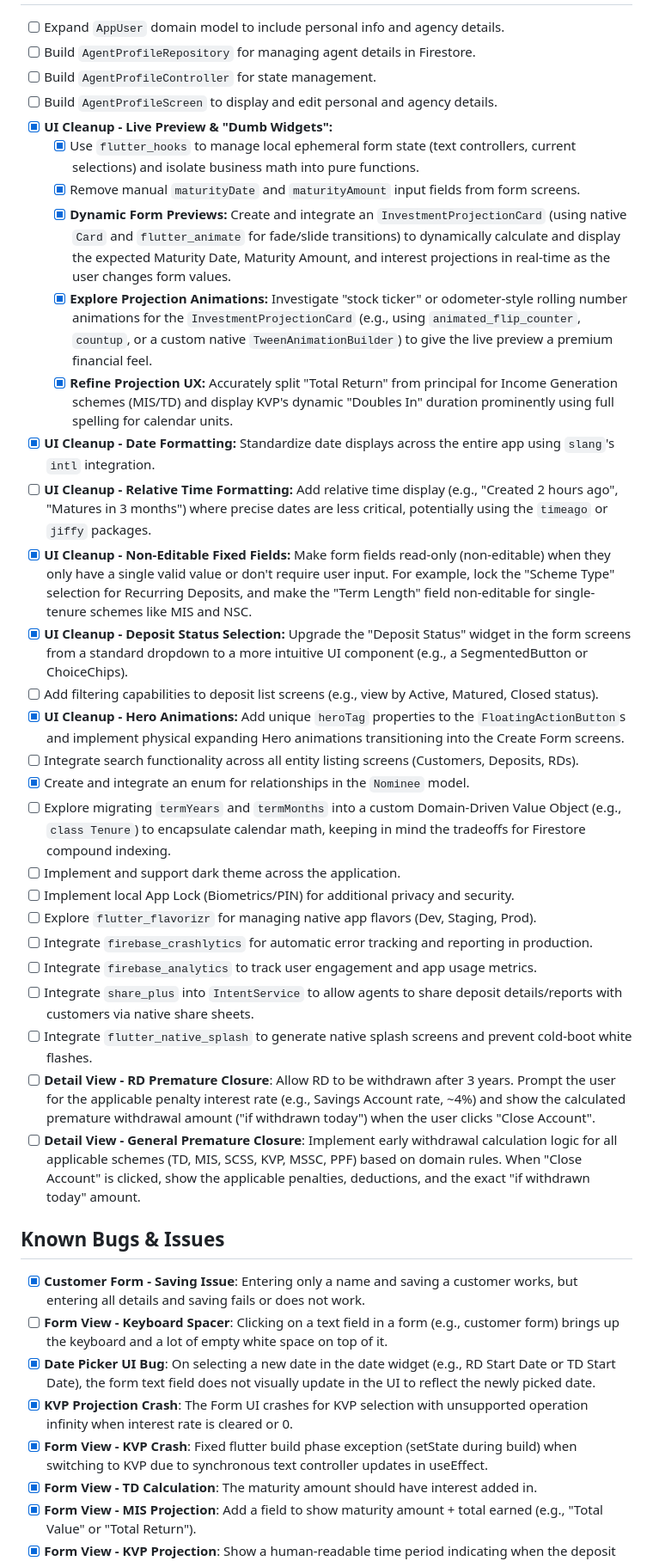
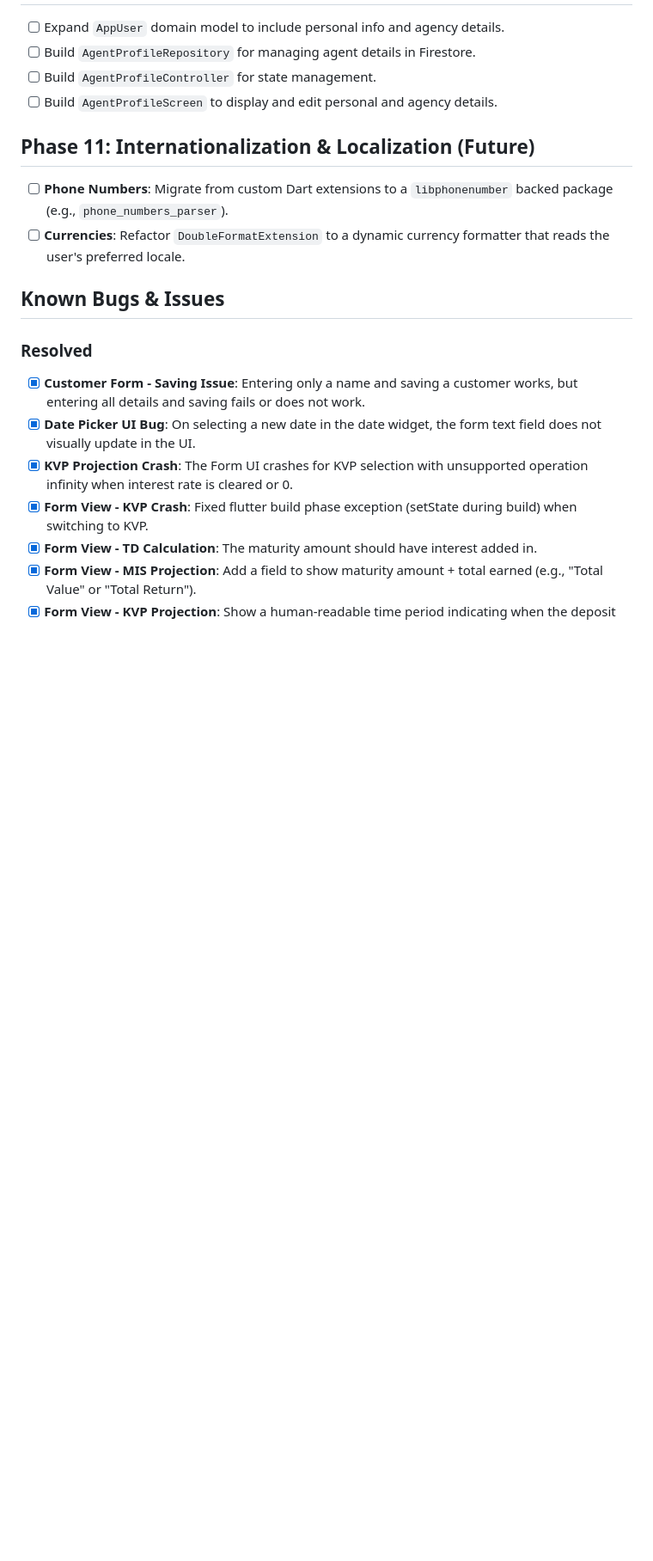
Before and after one commit to Darshan-AS/postfolio, a Markdown page: .agents/tasks.md, the part around one of its changes. Shown at 86% size. Rendered like a GitHub page; blank space fills up the shorter version.

Commit message:
Docs: Reorganize project tasks and roadmap

```diff
--- a/.agents/tasks.md
+++ b/.agents/tasks.md
@@ -127,37 +146,18 @@
 - [ ] Build `AgentProfileRepository` for managing agent details in Firestore.
 - [ ] Build `AgentProfileController` for state management.
 - [ ] Build `AgentProfileScreen` to display and edit personal and agency details.
-- [x] **UI Cleanup - Live Preview & "Dumb Widgets":**
-  - [x] Use `flutter_hooks` to manage local ephemeral form state (text controllers, current selections) and isolate business math into pure functions.
-  - [x] Remove manual `maturityDate` and `maturityAmount` input fields from form screens.
-  - [x] **Dynamic Form Previews:** Create and integrate an `InvestmentProjectionCard` (using native `Card` and `flutter_animate` for fade/slide transitions) to dynamically calculate and display the expected Maturity Date, Maturity Amount, and interest projections in real-time as the user changes form values.
-  - [x] **Explore Projection Animations:** Investigate "stock ticker" or odometer-style rolling number animations for the `InvestmentProjectionCard` (e.g., using `animated_flip_counter`, `countup`, or a custom native `TweenAnimationBuilder`) to give the live preview a premium financial feel.
-  - [x] **Refine Projection UX:** Accurately split "Total Return" from principal for Income Generation schemes (MIS/TD) and display KVP's dynamic "Doubles In" duration prominently using full spelling for calendar units.
-- [x] **UI Cleanup - Date Formatting:** Standardize date displays across the entire app using `slang`'s `intl` integration.
-- [ ] **UI Cleanup - Relative Time Formatting:** Add relative time display (e.g., "Created 2 hours ago", "Matures in 3 months") where precise dates are less critical, potentially using the `timeago` or `jiffy` packages.
-- [x] **UI Cleanup - Non-Editable Fixed Fields:** Make form fields read-only (non-editable) when they only have a single valid value or don't require user input. For example, lock the "Scheme Type" selection for Recurring Deposits, and make the "Term Length" field non-editable for single-tenure schemes like MIS and NSC.
-- [x] **UI Cleanup - Deposit Status Selection:** Upgrade the "Deposit Status" widget in the form screens from a standard dropdown to a more intuitive UI component (e.g., a SegmentedButton or ChoiceChips).
-- [ ] Add filtering capabilities to deposit list screens (e.g., view by Active, Matured, Closed status).
-- [x] **UI Cleanup - Hero Animations:** Add unique `heroTag` properties to the `FloatingActionButton`s and implement physical expanding Hero animations transitioning into the Create Form screens.
-- [ ] Integrate search functionality across all entity listing screens (Customers, Deposits, RDs).
-- [x] Create and integrate an enum for relationships in the `Nominee` model.
-- [ ] Explore migrating `termYears` and `termMonths` into a custom Domain-Driven Value Object (e.g., `class Tenure`) to encapsulate calendar math, keeping in mind the tradeoffs for Firestore compound indexing.
-- [ ] Implement and support dark theme across the application.
-- [ ] Implement local App Lock (Biometrics/PIN) for additional privacy and security.
-- [ ] Explore `flutter_flavorizr` for managing native app flavors (Dev, Staging, Prod).
-- [ ] Integrate `firebase_crashlytics` for automatic error tracking and reporting in production.
-- [ ] Integrate `firebase_analytics` to track user engagement and app usage metrics.
-- [ ] Integrate `share_plus` into `IntentService` to allow agents to share deposit details/reports with customers via native share sheets.
-- [ ] Integrate `flutter_native_splash` to generate native splash screens and prevent cold-boot white flashes.
-- [ ] **Detail View - RD Premature Closure**: Allow RD to be withdrawn after 3 years. Prompt the user for the applicable penalty interest rate (e.g., Savings Account rate, ~4%) and show the calculated premature withdrawal amount ("if withdrawn today") when the user clicks "Close Account".
-- [ ] **Detail View - General Premature Closure**: Implement early withdrawal calculation logic for all applicable schemes (TD, MIS, SCSS, KVP, MSSC, PPF) based on domain rules. When "Close Account" is clicked, show the applicable penalties, deductions, and the exact "if withdrawn today" amount.
+
+## Phase 11: Internationalization & Localization (Future)
+- [ ] **Phone Numbers**: Migrate from custom Dart extensions to a `libphonenumber` backed package (e.g., `phone_numbers_parser`).
+- [ ] **Currencies**: Refactor `DoubleFormatExtension` to a dynamic currency formatter that reads the user's preferred locale.
 
 ## Known Bugs & Issues
+
+### Resolved
 - [x] **Customer Form - Saving Issue**: Entering only a name and saving a customer works, but entering all details and saving fails or does not work.
-- [ ] **Form View - Keyboard Spacer**: Clicking on a text field in a form (e.g., customer form) brings up the keyboard and a lot of empty white space on top of it.
-- [x] **Date Picker UI Bug**: On selecting a new date in the date widget (e.g., RD Start Date or TD Start Date), the form text field does not visually update in the UI to reflect the newly picked date.
+- [x] **Date Picker UI Bug**: On selecting a new date in the date widget, the form text field does not visually update in the UI.
 - [x] **KVP Projection Crash**: The Form UI crashes for KVP selection with unsupported operation infinity when interest rate is cleared or 0.
-- [x] **Form View - KVP Crash**: Fixed flutter build phase exception (setState during build) when switching to KVP due to synchronous text controller updates in useEffect.
+- [x] **Form View - KVP Crash**: Fixed flutter build phase exception (setState during build) when switching to KVP.
 - [x] **Form View - TD Calculation**: The maturity amount should have interest added in.
 - [x] **Form View - MIS Projection**: Add a field to show maturity amount + total earned (e.g., "Total Value" or "Total Return").
 - [x] **Form View - KVP Projection**: Show a human-readable time period indicating when the deposit doubles.
```
Also changed, not shown: other parts of .agents/tasks.md (+50 -32 lines).
